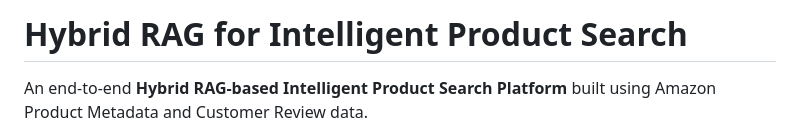
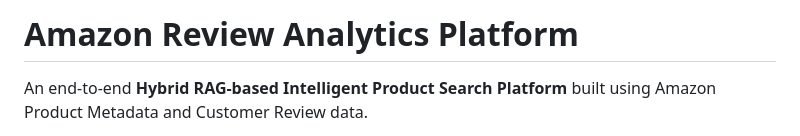
Before and after one commit to smvita-group2/amazon-review-analytics-platform, a Markdown page: README.md, the part around the change. GitHub-like rendering.

Commit message:
Change project title to Amazon Review Analytics Platform
Updated project title and description in README.

```diff
--- a/README.md
+++ b/README.md
@@ -1,4 +1,4 @@
-# Hybrid RAG for Intelligent Product Search
+# Amazon Review Analytics Platform
 
 An end-to-end **Hybrid RAG-based Intelligent Product Search Platform** built using Amazon Product Metadata and Customer Review data.
 
```
